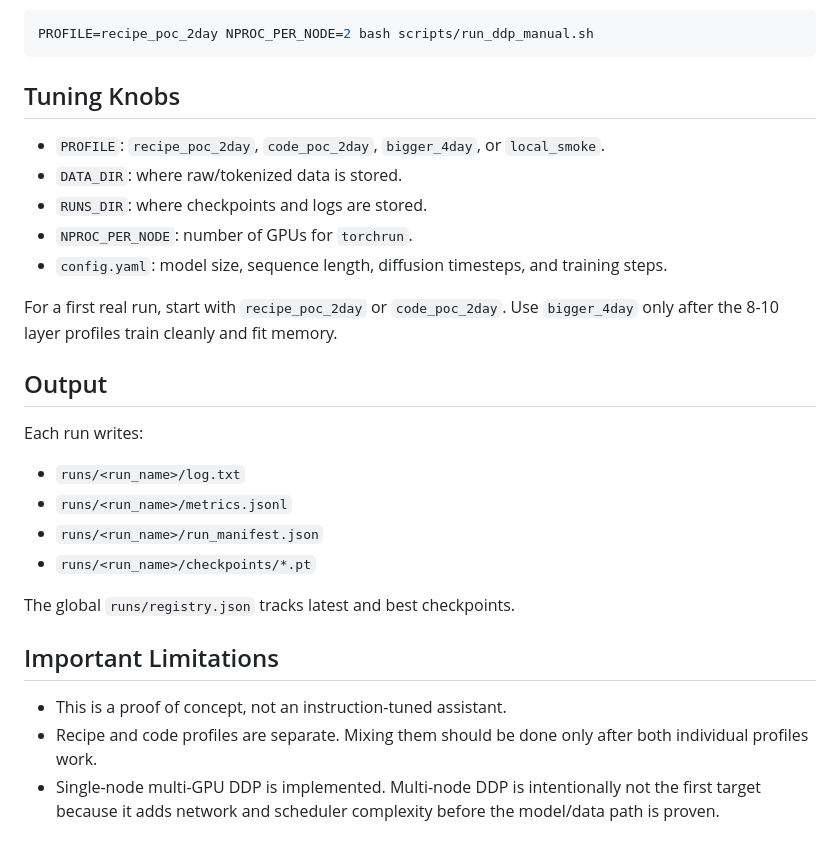
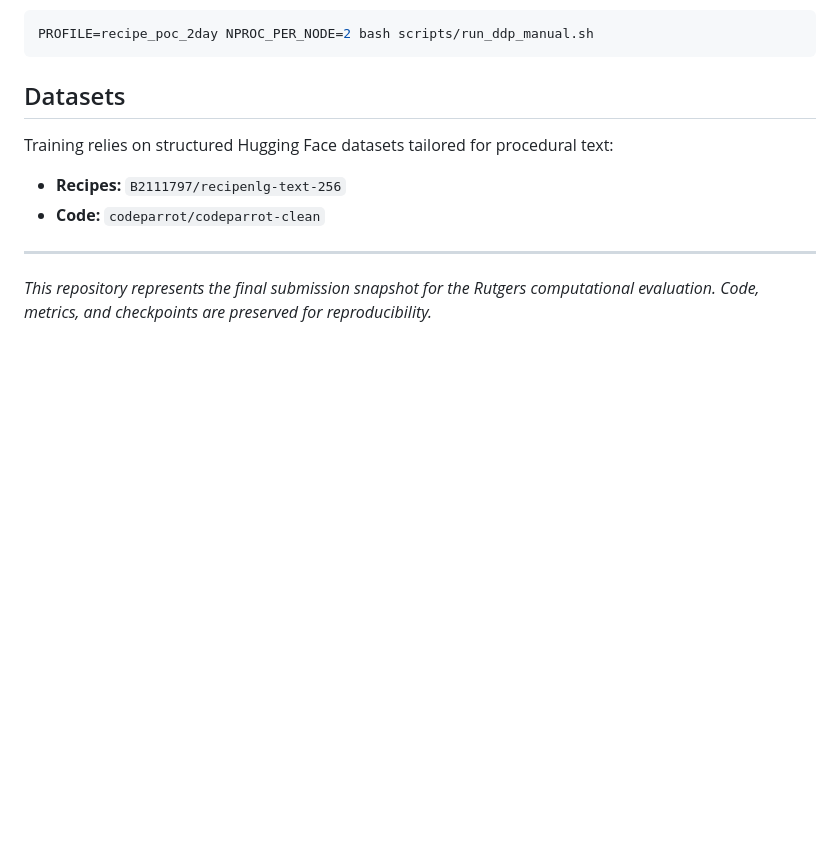
Before and after one commit to Haadesx/Diffusion-Model, a Markdown page: README.md, the part around one of its changes. GitHub-like rendering; blank space fills up the shorter version.

````diff
--- a/README.md
+++ b/README.md
@@ -86,33 +149,12 @@ Manual torchrun, useful on an interactive GPU node:
 PROFILE=recipe_poc_2day NPROC_PER_NODE=2 bash scripts/run_ddp_manual.sh
 ```
 
-## Tuning Knobs
+## Datasets
 
-- `PROFILE`: `recipe_poc_2day`, `code_poc_2day`, `bigger_4day`, or `local_smoke`.
-- `DATA_DIR`: where raw/tokenized data is stored.
-- `RUNS_DIR`: where checkpoints and logs are stored.
-- `NPROC_PER_NODE`: number of GPUs for `torchrun`.
-- `config.yaml`: model size, sequence length, diffusion timesteps, and training steps.
+Training relies on structured Hugging Face datasets tailored for procedural text:
+*   **Recipes:** `B2111797/recipenlg-text-256`
+*   **Code:** `codeparrot/codeparrot-clean`
 
-For a first real run, start with `recipe_poc_2day` or `code_poc_2day`. Use
-`bigger_4day` only after the 8-10 layer profiles train cleanly and fit memory.
+---
 
-## Output
-
-Each run writes:
-
-- `runs/<run_name>/log.txt`
-- `runs/<run_name>/metrics.jsonl`
-- `runs/<run_name>/run_manifest.json`
-- `runs/<run_name>/checkpoints/*.pt`
-
-The global `runs/registry.json` tracks latest and best checkpoints.
-
-## Important Limitations
-
-- This is a proof of concept, not an instruction-tuned assistant.
-- Recipe and code profiles are separate. Mixing them should be done only after
-  both individual profiles work.
-- Single-node multi-GPU DDP is implemented. Multi-node DDP is intentionally not
-  the first target because it adds network and scheduler complexity before the
-  model/data path is proven.
+*This repository represents the final submission snapshot for the Rutgers computational evaluation. Code, metrics, and checkpoints are preserved for reproducibility.*
````
Also changed, not shown: other parts of README.md (+122 -59 lines).
